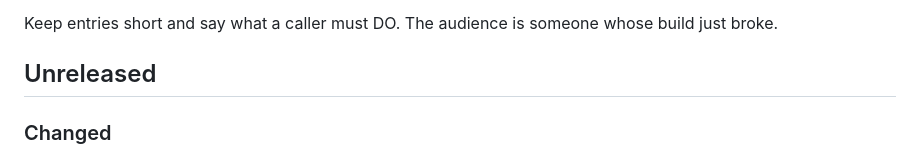
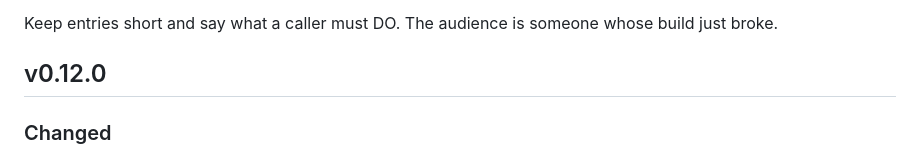
Before and after one commit to Wixely/CupriFace, a Markdown page: RELEASE-NOTES.md, the part around the change. Drawn GitHub-style.

Commit message:
v0.12.0: Enter means submit in a single-line field
Renames the Unreleased heading to the version shipping, so it cannot republish itself into the
next release's notes.

Minor rather than patch: the Tab dispatch is a fix, but single-line Enter is a documented
behaviour change — an app with an OnSubmit scope around a single-line field gets a submit where
it used to get a blur.

Co-Authored-By: Claude Opus 5 (1M context) <noreply@anthropic.com>

```diff
--- a/RELEASE-NOTES.md
+++ b/RELEASE-NOTES.md
@@ -13,7 +13,7 @@ which is the correct default for a release that breaks nothing.
 
 Keep entries short and say what a caller must DO. The audience is someone whose build just broke.
 
-## Unreleased
+## v0.12.0
 
 ### Changed
 
```
